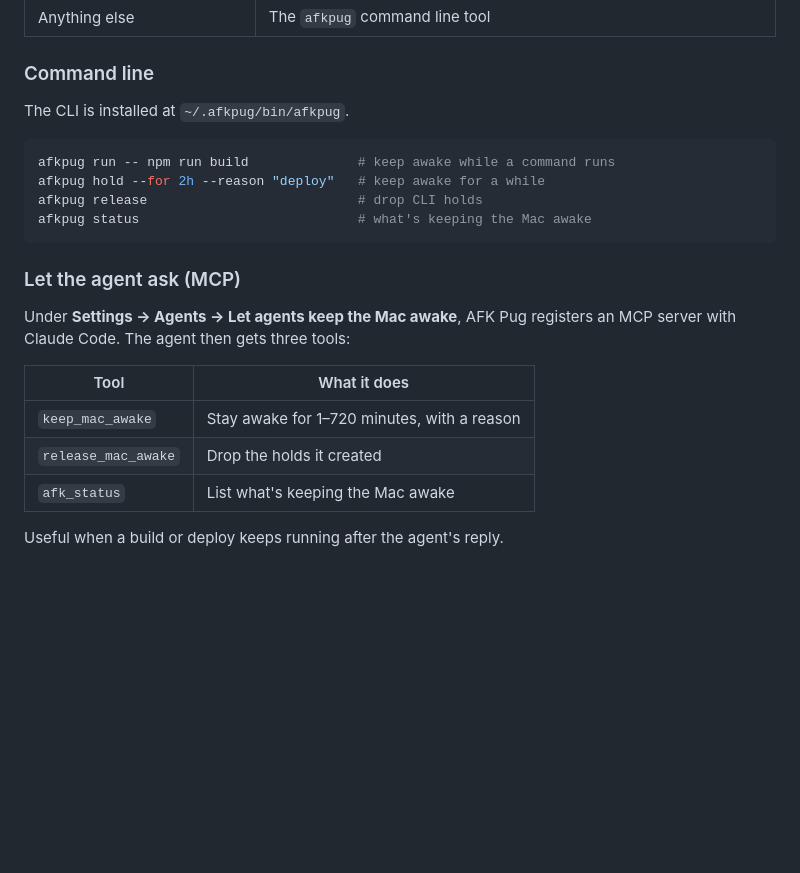
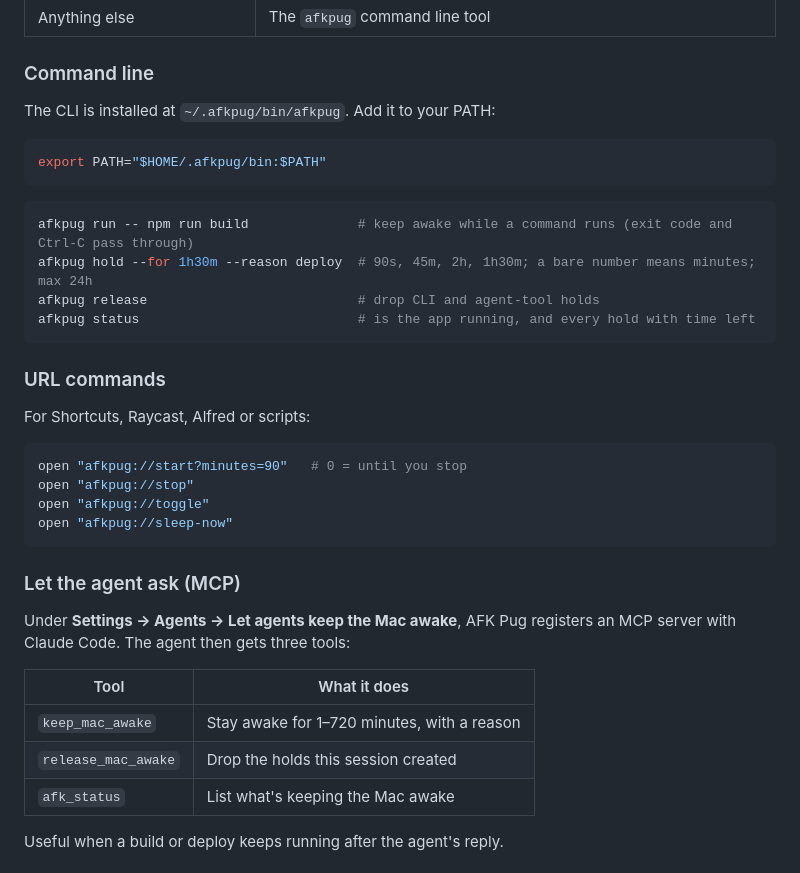
Before and after one commit to Pug-03/AFK_Pug, a Markdown page: README.md, the part around one of its changes. GitHub-like rendering; blank space fills up the shorter version.

````diff
--- a/README.md
+++ b/README.md
@@ -103,13 +106,28 @@ If you use Amphetamine or a similar app, quit it so the two don't fight over sle
 
 ### Command line
 
-The CLI is installed at `~/.afkpug/bin/afkpug`.
+The CLI is installed at `~/.afkpug/bin/afkpug`. Add it to your PATH:
 
 ```sh
-afkpug run -- npm run build              # keep awake while a command runs
-afkpug hold --for 2h --reason "deploy"   # keep awake for a while
-afkpug release                           # drop CLI holds
-afkpug status                            # what's keeping the Mac awake
+export PATH="$HOME/.afkpug/bin:$PATH"
+```
+
+```sh
+afkpug run -- npm run build              # keep awake while a command runs (exit code and Ctrl-C pass through)
+afkpug hold --for 1h30m --reason deploy  # 90s, 45m, 2h, 1h30m; a bare number means minutes; max 24h
+afkpug release                           # drop CLI and agent-tool holds
+afkpug status                            # is the app running, and every hold with time left
+```
+
+### URL commands
+
+For Shortcuts, Raycast, Alfred or scripts:
+
+```sh
+open "afkpug://start?minutes=90"   # 0 = until you stop
+open "afkpug://stop"
+open "afkpug://toggle"
+open "afkpug://sleep-now"
 ```
 
 ### Let the agent ask (MCP)
@@ -119,7 +137,7 @@ Under **Settings → Agents → Let agents keep the Mac awake**, AFK Pug registe
 | Tool | What it does |
 |---|---|
 | `keep_mac_awake` | Stay awake for 1–720 minutes, with a reason |
-| `release_mac_awake` | Drop the holds it created |
+| `release_mac_awake` | Drop the holds this session created |
 | `afk_status` | List what's keeping the Mac awake |
 
 Useful when a build or deploy keeps running after the agent's reply.
````
Also changed, not shown: other parts of README.md (+26 -9 lines), README.th.md (+3 -1 lines), docs/screenshot-en.png, docs/screenshot-th.png.
